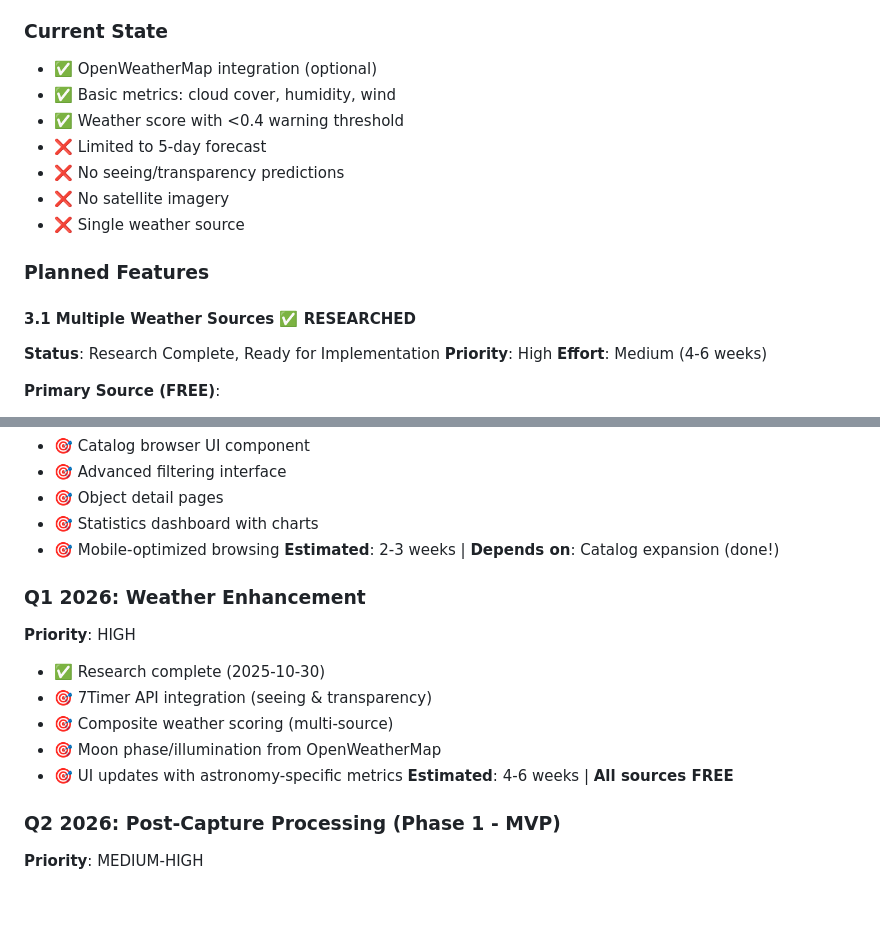
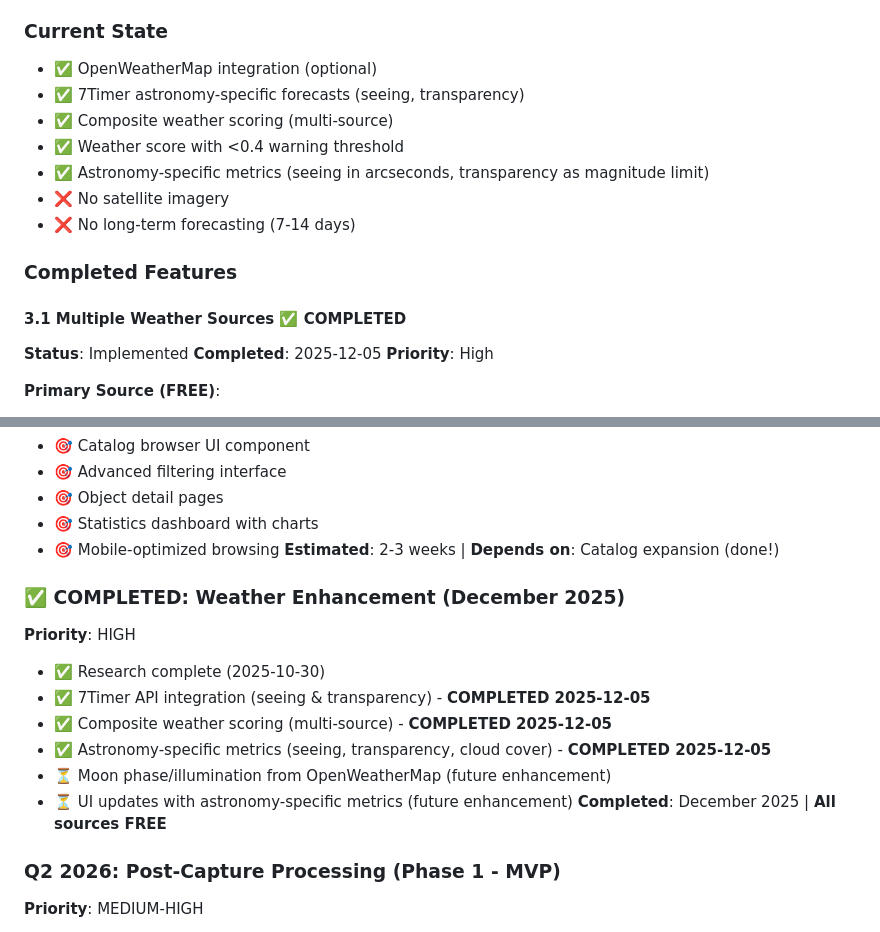
Before and after one commit to irjudson/astro-planner, a Markdown page: docs/planning/ROADMAP.md, 2 parts joined by grey strips. GitHub-like rendering; blank space fills up the shorter version.

```diff
--- a/docs/planning/ROADMAP.md
+++ b/docs/planning/ROADMAP.md
@@ -269,19 +318,19 @@ Notes: _________________
 
 ### Current State
 - ✅ OpenWeatherMap integration (optional)
-- ✅ Basic metrics: cloud cover, humidity, wind
+- ✅ 7Timer astronomy-specific forecasts (seeing, transparency)
+- ✅ Composite weather scoring (multi-source)
 - ✅ Weather score with <0.4 warning threshold
-- ❌ Limited to 5-day forecast
-- ❌ No seeing/transparency predictions
+- ✅ Astronomy-specific metrics (seeing in arcseconds, transparency as magnitude limit)
 - ❌ No satellite imagery
-- ❌ Single weather source
+- ❌ No long-term forecasting (7-14 days)
 
-### Planned Features
+### Completed Features
 
-#### 3.1 Multiple Weather Sources ✅ RESEARCHED
-**Status**: Research Complete, Ready for Implementation
+#### 3.1 Multiple Weather Sources ✅ COMPLETED
+**Status**: Implemented
+**Completed**: 2025-12-05
 **Priority**: High
-**Effort**: Medium (4-6 weeks)
 
 **Primary Source (FREE)**:
 - **7Timer** ✅: Astronomy-specific, includes seeing (arcseconds) and transparency (magnitude limit), 3-layer cloud cover, completely free NOAA GFS-based forecasts
@@ -593,14 +642,15 @@ Frontend (Upload) → FastAPI → Redis Queue → Celery Workers → Siril/Astro
 - 🎯 Mobile-optimized browsing
 **Estimated**: 2-3 weeks | **Depends on**: Catalog expansion (done!)
 
-### Q1 2026: Weather Enhancement
+### ✅ COMPLETED: Weather Enhancement (December 2025)
 **Priority**: HIGH
 - ✅ Research complete (2025-10-30)
-- 🎯 7Timer API integration (seeing & transparency)
-- 🎯 Composite weather scoring (multi-source)
-- 🎯 Moon phase/illumination from OpenWeatherMap
-- 🎯 UI updates with astronomy-specific metrics
-**Estimated**: 4-6 weeks | **All sources FREE**
+- ✅ 7Timer API integration (seeing & transparency) - **COMPLETED 2025-12-05**
+- ✅ Composite weather scoring (multi-source) - **COMPLETED 2025-12-05**
+- ✅ Astronomy-specific metrics (seeing, transparency, cloud cover) - **COMPLETED 2025-12-05**
+- ⏳ Moon phase/illumination from OpenWeatherMap (future enhancement)
+- ⏳ UI updates with astronomy-specific metrics (future enhancement)
+**Completed**: December 2025 | **All sources FREE**
 
 ### Q2 2026: Post-Capture Processing (Phase 1 - MVP)
 **Priority**: MEDIUM-HIGH
```
Also changed, not shown: other parts of docs/planning/ROADMAP.md (+50 -1 lines).
